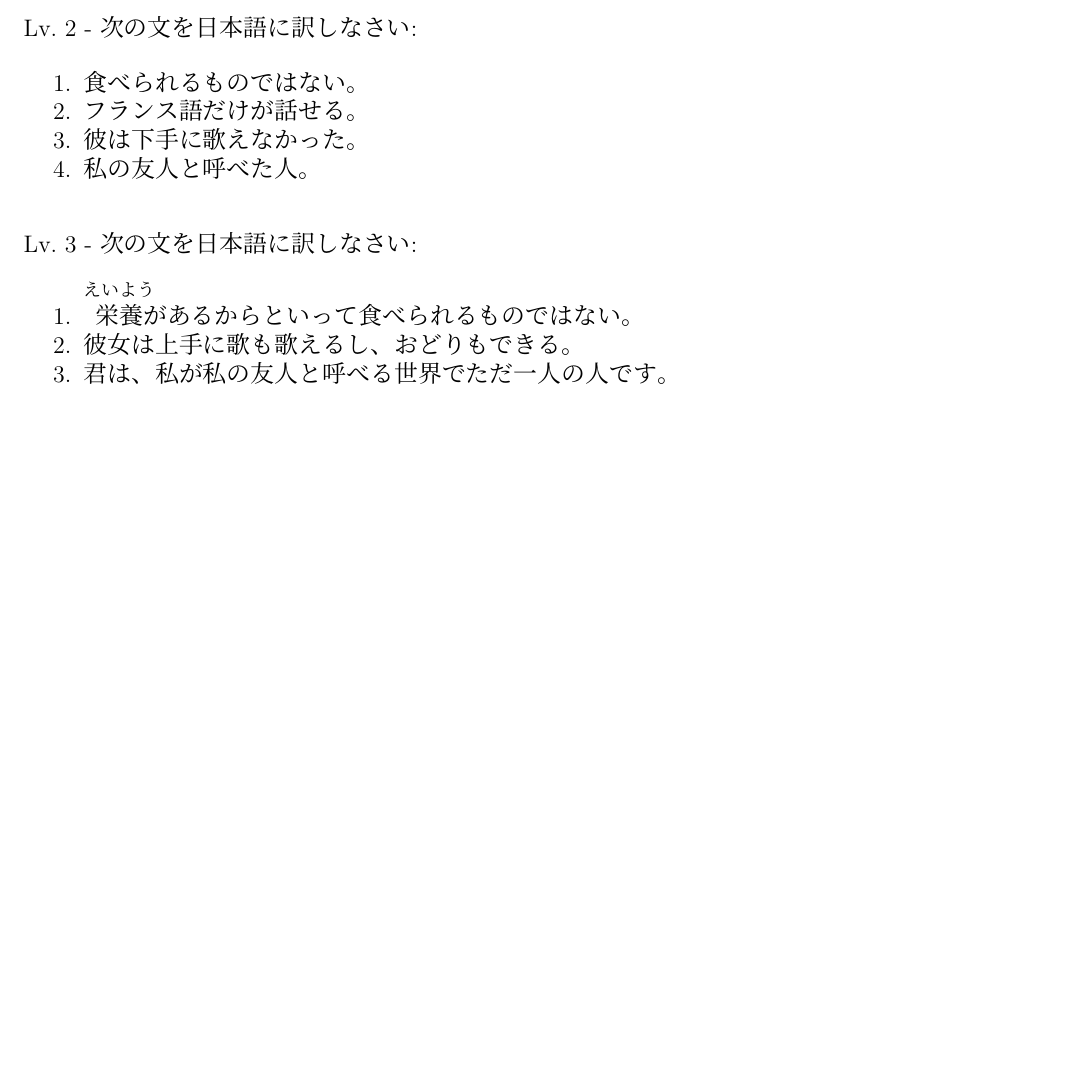
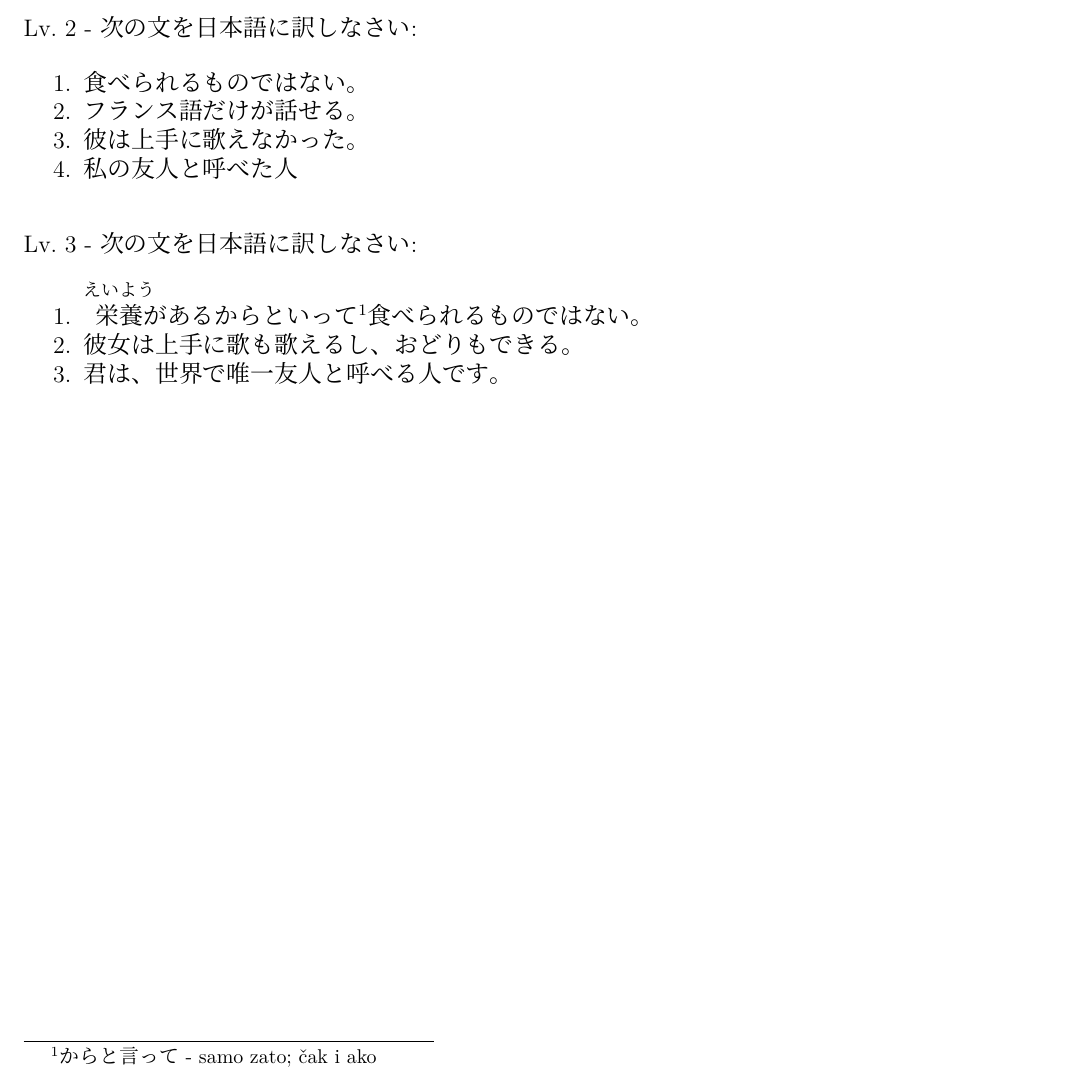
Before and after one commit to Makoto-hr-jp/makoto-japanski, a LaTeX document (radionice/srednji/lekcije/032_potencijal/032_DZ.tex): part of the page, cut so that both start at the same text, the shorter picture padded with empty space. Compiled offline with XeLaTeX; a missing font is replaced by an installed copy or a similar font.

Commit message:
Potencijal DZ v2
2.3 下手 --> 上手
2.4 maknuo točku
3.1 dodao footnote
3.3 promijenio rečenicu

```diff
--- a/radionice/srednji/lekcije/032_potencijal/032_DZ.tex
+++ b/radionice/srednji/lekcije/032_potencijal/032_DZ.tex
@@ -15,13 +15,15 @@
 	\begin{mondai}{Lv. 2 - 次の文を日本語に訳しなさい:}
 		\item 食べられるものではない。
 		\item フランス語だけが話せる。
-		\item 彼は下手に歌えなかった。
-		\item 私の友人と呼べた人。
+		\item 彼は上手に歌えなかった。
+		\item 私の友人と呼べた人
 	\end{mondai}
 
 	\begin{mondai}{Lv. 3 - 次の文を日本語に訳しなさい:}
-		\item \furigana{栄養}{えいよう}があるからといって食べられるものではない。
+		\item \furigana{栄養}{えいよう}があるからといって\footnotemark[1]食べられるものではない。
 		\item 彼女は上手に歌も歌えるし、おどりもできる。
-		\item 君は、私が私の友人と呼べる世界でただ一人の人です。
+		\item 君は、世界で唯一友人と呼べる人です。
 	\end{mondai}
+
+	\footnotetext[1]{からと言って - samo zato; čak i ako}
 \end{document}
```
Also changed, not shown: 1 other file.
